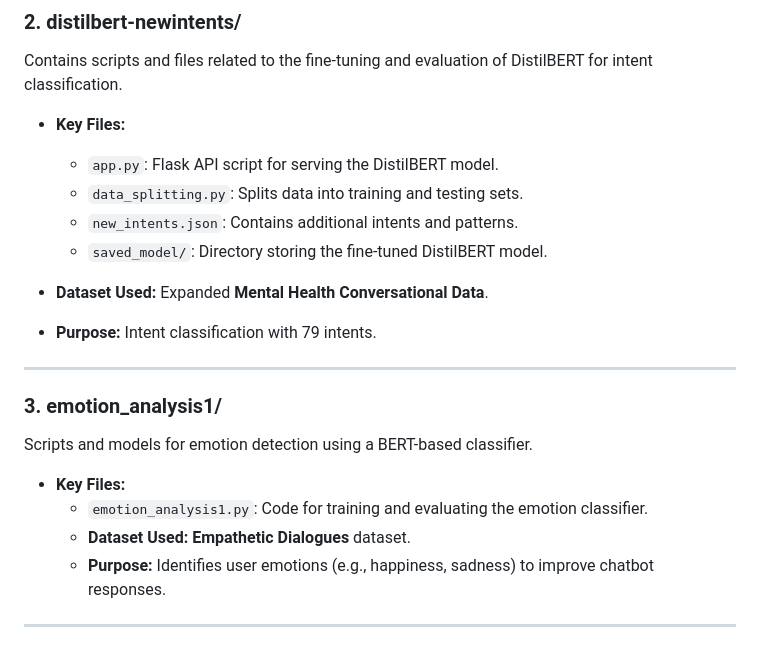
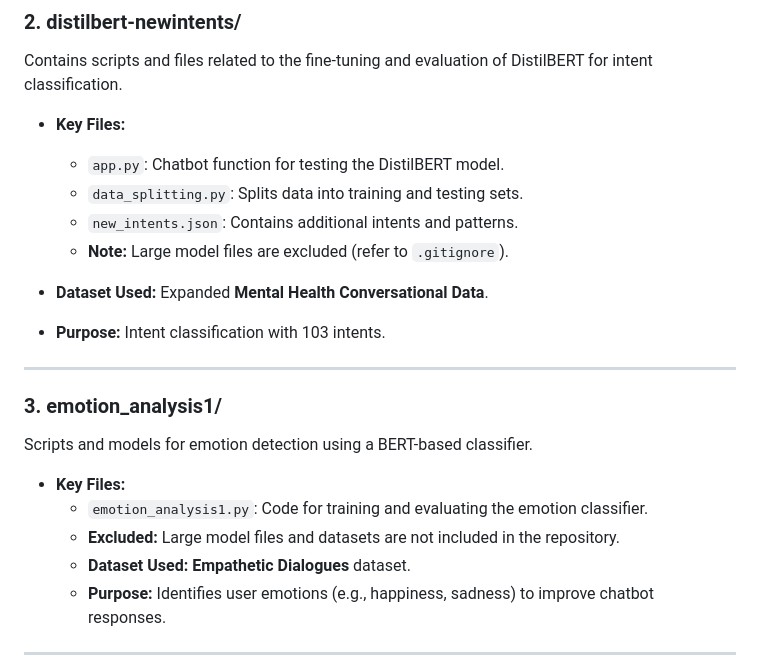
Before and after one commit to ilaydaserin/therabot-project, a Markdown page: README.md, the part around the change printed below. GitHub-like rendering.

```diff
--- a/README.md
+++ b/README.md
@@ -17,13 +17,15 @@ Scripts for augmenting the **Mental Health Conversational Data** to enhance trai
 Contains scripts and files related to the fine-tuning and evaluation of DistilBERT for intent classification.
 
 - **Key Files:**
-  - `app.py`: Flask API script for serving the DistilBERT model.
+  - `app.py`: Chatbot function for testing the DistilBERT model.
   - `data_splitting.py`: Splits data into training and testing sets.
   - `new_intents.json`: Contains additional intents and patterns.
-  - `saved_model/`: Directory storing the fine-tuned DistilBERT model.
+  - **Note:** Large model files are excluded (refer to `.gitignore`).
 
 - **Dataset Used:** Expanded **Mental Health Conversational Data**.
-- **Purpose:** Intent classification with 79 intents.
+
+- **Purpose:** Intent classification with 103 intents.
+
 
 ---
 
@@ -32,6 +34,7 @@ Scripts and models for emotion detection using a BERT-based classifier.
 
 - **Key Files:**
   - `emotion_analysis1.py`: Code for training and evaluating the emotion classifier.
+  - **Excluded:** Large model files and datasets are not included in the repository.
   - **Dataset Used:** **Empathetic Dialogues** dataset.
   - **Purpose:** Identifies user emotions (e.g., happiness, sadness) to improve chatbot responses.
 
```
Also changed, not shown: other parts of README.md (+5 -28 lines).
